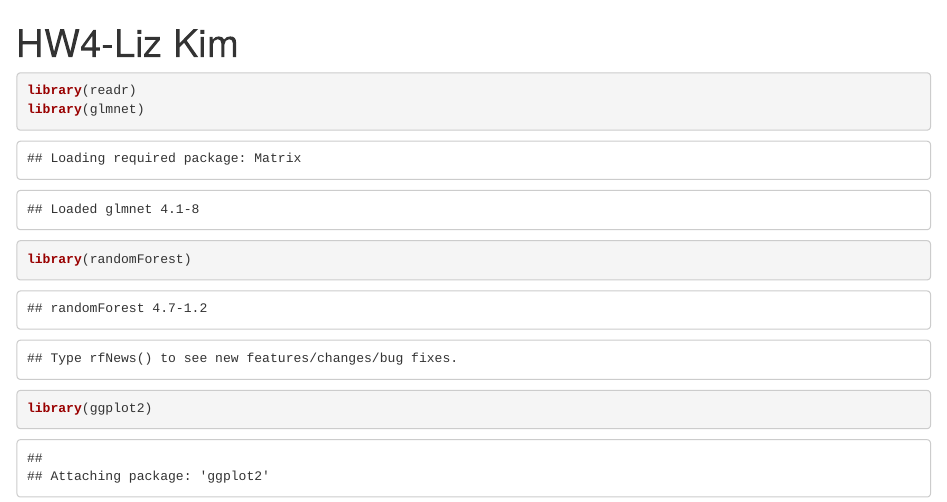
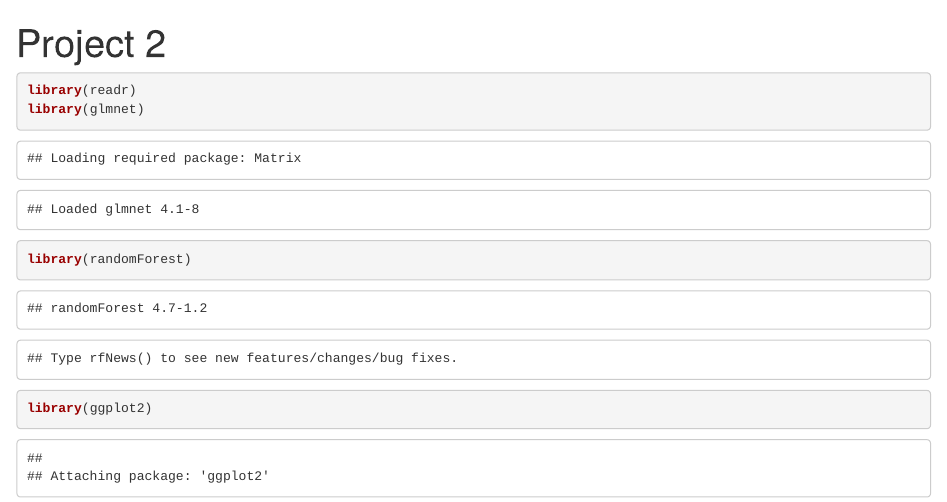
Before and after one commit to lizkim17/machine-learning-projects, an R Markdown document (Project2.Rmd): the page in a window 1100 px wide, from its top. Rendered offline with R 4.5, knitr and Pandoc, with nearby package versions; some code elsewhere in the file could not run offline.

Commit message:
repo rename

```diff
--- a/Project2.Rmd
+++ b/Project2.Rmd
@@ -1,5 +1,5 @@
 ---
-title: "HW4-Liz Kim"
+title: "Project 2"
 output: html_document
 ---
 
```
Also changed, not shown: Project3.Rmd (+1 -1 lines), README.md, 1 other file.
